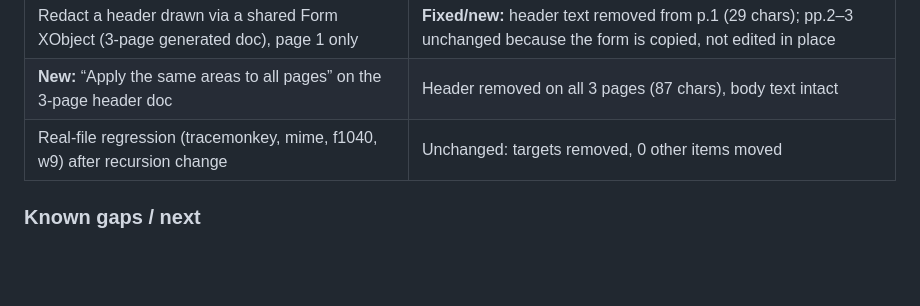
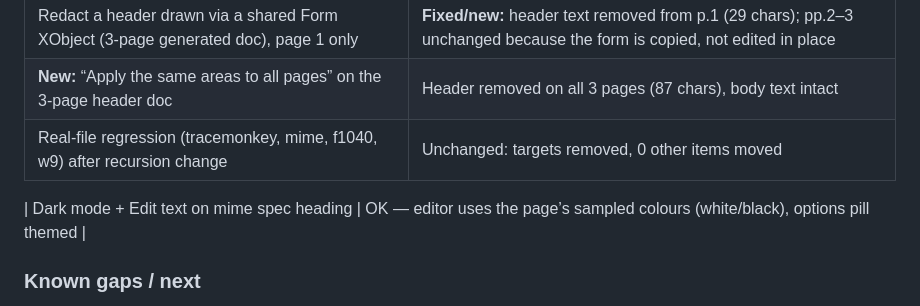
Before and after one commit to GreatOSS/pdf-opus, a Markdown page: docs/TESTING.md, the part around the change. Drawn GitHub-style; blank space fills up the shorter version.

Commit message:
Test log: dark mode + Edit text check
Co-Authored-By: Claude Opus 5.5 <noreply@anthropic.com>

```diff
--- a/docs/TESTING.md
+++ b/docs/TESTING.md
@@ -80,6 +80,8 @@ Samples used: pdf.js `tracemonkey` paper (14 pages, text), IRS Form 1040 (AcroFo
 | **New:** “Apply the same areas to all pages” on the 3-page header doc | Header removed on all 3 pages (87 chars), body text intact |
 | Real-file regression (tracemonkey, mime, f1040, w9) after recursion change | Unchanged: targets removed, 0 other items moved |
 
+| Dark mode + Edit text on mime spec heading | OK — editor uses the page’s sampled colours (white/black), options pill themed |
+
 ### Known gaps / next
 - Redaction does not yet erase pixels of images under the area (images are covered only; the confirm dialog says so). Edit text: non-Latin characters outside WinAnsi become “?”; rotated text/pages not editable yet.
 - Print uses the browser’s PDF viewer in a hidden iframe; needs cross-browser verification (Firefox, Safari).
```
